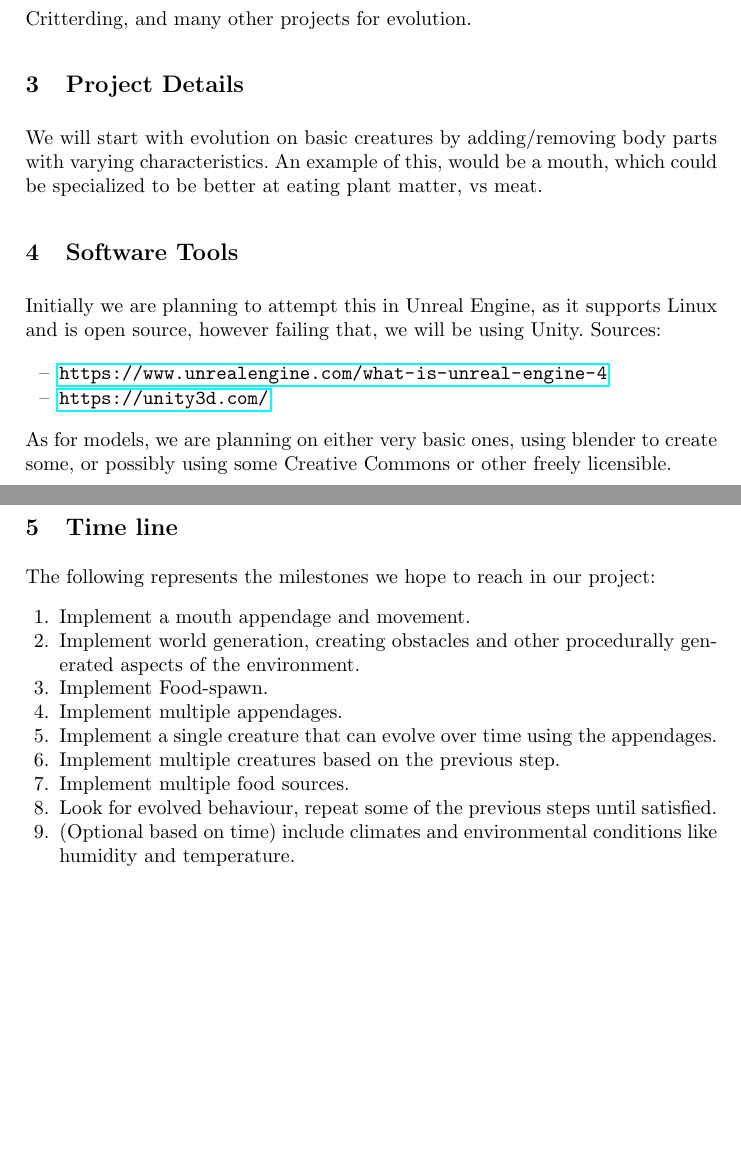
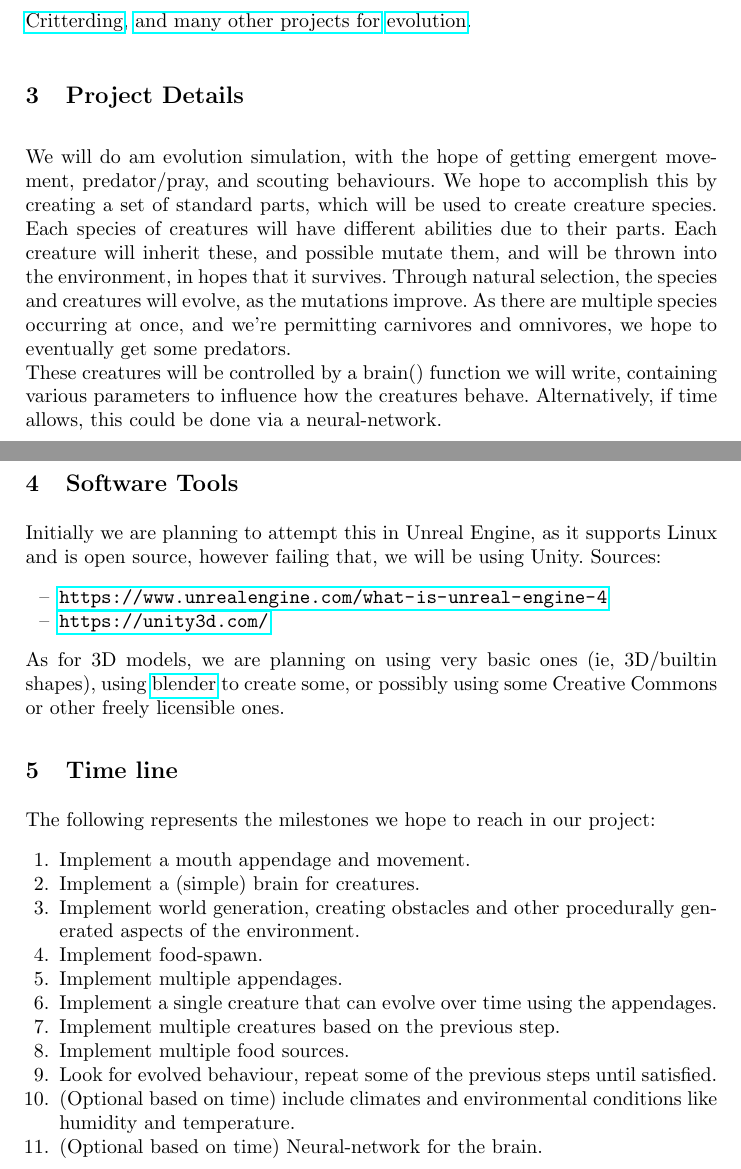
Before and after one commit to ttoocs/Cpsc565_Project, a LaTeX paper (proposal/Project-TEMPLATE.tex): two parts of pages 1 and 2 of 2, joined at a grey line, cut so that both start at the same text, the shorter picture padded with empty space. Compiled offline with pdfLaTeX.

Commit message:
Added more to the project description

```diff
--- a/proposal/Project-TEMPLATE.tex
+++ b/proposal/Project-TEMPLATE.tex
@@ -58,14 +58,16 @@ A Simple evolution based ecosystem simulator.
 %Cause we can and want to.
 %We chose this project because all members of the group are interested in this type of simulation. We want to observe how an ecosystem evolves over time based on some controllable initial conditions, as we want to see how much the evolution of organisms is determined by the environment and how they are influenced by it.
 We chose this project because all members of the group are interested in the emergent properties of evolution and ecosystems. We want to observe how an ecosystem evolves over time based on some controllable initial conditions, as we want to see how much the evolution of organisms is determined by the environment and how they are influenced by it.
-
+%
 \section{Related Work}
 %If you are aware of related work or similar work that has been done before, you should describe and mention it here. Here is also the place to refer to any papers, articles, web sites, etc. where you got your inspiration for your project from.
-Critterding, and many other projects for evolution.
-
+\href{http://critterding.sourceforge.net/}{Critterding}, \href{https://www.google.ca/search?sclient=psy-ab&safe=off&btnG=Search&q=evolution+sim#safe=off&q=eco+sim}{and many other projects for} \href{https://www.google.ca/search?sclient=psy-ab&safe=off&btnG=Search&q=evolution+sim}{evolution}.
+%
 \section{Project Details}
-We will start with evolution on basic creatures by adding/removing body parts with varying characteristics. An example of this, would be a mouth, which could be specialized to be better at eating plant matter, vs meat.
-
+We will do am evolution simulation, with the hope of getting emergent movement, predator/pray, and scouting behaviours. We hope to accomplish this by creating a set of standard parts, which will be used to create creature species. Each species of creatures will have different abilities due to their parts. Each creature will inherit these, and possible mutate them, and will be thrown into the environment, in hopes that it survives. Through natural selection, the species and creatures will evolve, as the mutations improve. As there are multiple species occurring at once, and we're permitting carnivores and omnivores, we hope to eventually get some predators.\\
+These creatures will be controlled by a brain() function we will write, containing various parameters to influence how the creatures behave. Alternatively, if time allows, this could be done via a neural-network.
+%We will start with evolution on basic creatures by adding/removing body parts with varying characteristics. An example of this, would be a mouth, which could be specialized to be better at eating plant matter, vs meat. As the simulation gets more complex, we hope to see some preditor vs pray adaptions,
+%
 \section{Software Tools}
 %Mention the software tools you are going to use to implement your project. Be specific, i.e., add proper references.
 Initially we are planning to attempt this in Unreal Engine, as it supports Linux and is open source, however failing that, we will be using Unity.
@@ -74,34 +76,36 @@ Sources:
 \item \url{https://www.unrealengine.com/what-is-unreal-engine-4}
 \item \url{https://unity3d.com/}
 \end{itemize}
-As for models, we are planning on either very basic ones, using blender to create some, or possibly using some Creative Commons or other freely licensible.
-
+As for 3D models, we are planning on using very basic ones (ie, 3D/builtin shapes), using \href{https://www.blender.org/}{blender} to create some, or possibly using some Creative Commons or other freely licensible ones.
+%
 \section{Time line}
 %Give an approximate time line for the implementation of your project.
 The following represents the milestones we hope to reach in our project:
 \begin{enumerate}
 \item Implement a mouth appendage and movement.
+\item Implement a (simple) brain for creatures.
 \item Implement world generation, creating obstacles and other procedurally generated aspects of the environment.
-\item Implement Food-spawn.
+\item Implement food-spawn.
 \item Implement multiple appendages.
 \item Implement a single creature that can evolve over time using the appendages.
 \item Implement multiple creatures based on the previous step.
 \item Implement multiple food sources.
 \item Look for evolved behaviour, repeat some of the previous steps until satisfied.
 \item (Optional based on time) include climates and environmental conditions like humidity and temperature.
+\item (Optional based on time) Neural-network for the brain.
 \end{enumerate}
-
+%
 % ~~~~~~~~~~~~~~~~~~~~~~~~~~~~~~~~~~~~~~~~~~~~~~~~~~
 % References: Bibliography
 % ~~~~~~~~~~~~~~~~~~~~~~~~~~~~~~~~~~~~~~~~~~~~~~~~~~
-
+%
 %\bibliographystyle{splncs}
 %\bibliography{References} % add bibliography file here
-
-
+%
+%
 % ~~~~~~~~~~~~~~~~~~~~~~~~~~~~~~~~~~~~~~~~~~~~~~~~~~
 % Index (optional): collects items in text from \index{...} command
 % ~~~~~~~~~~~~~~~~~~~~~~~~~~~~~~~~~~~~~~~~~~~~~~~~~~
 %\printindex
-
+%
 \end{document}
```
Also changed, not shown: proposal/Project-TEMPLATE.tex (16 more changed lines).
